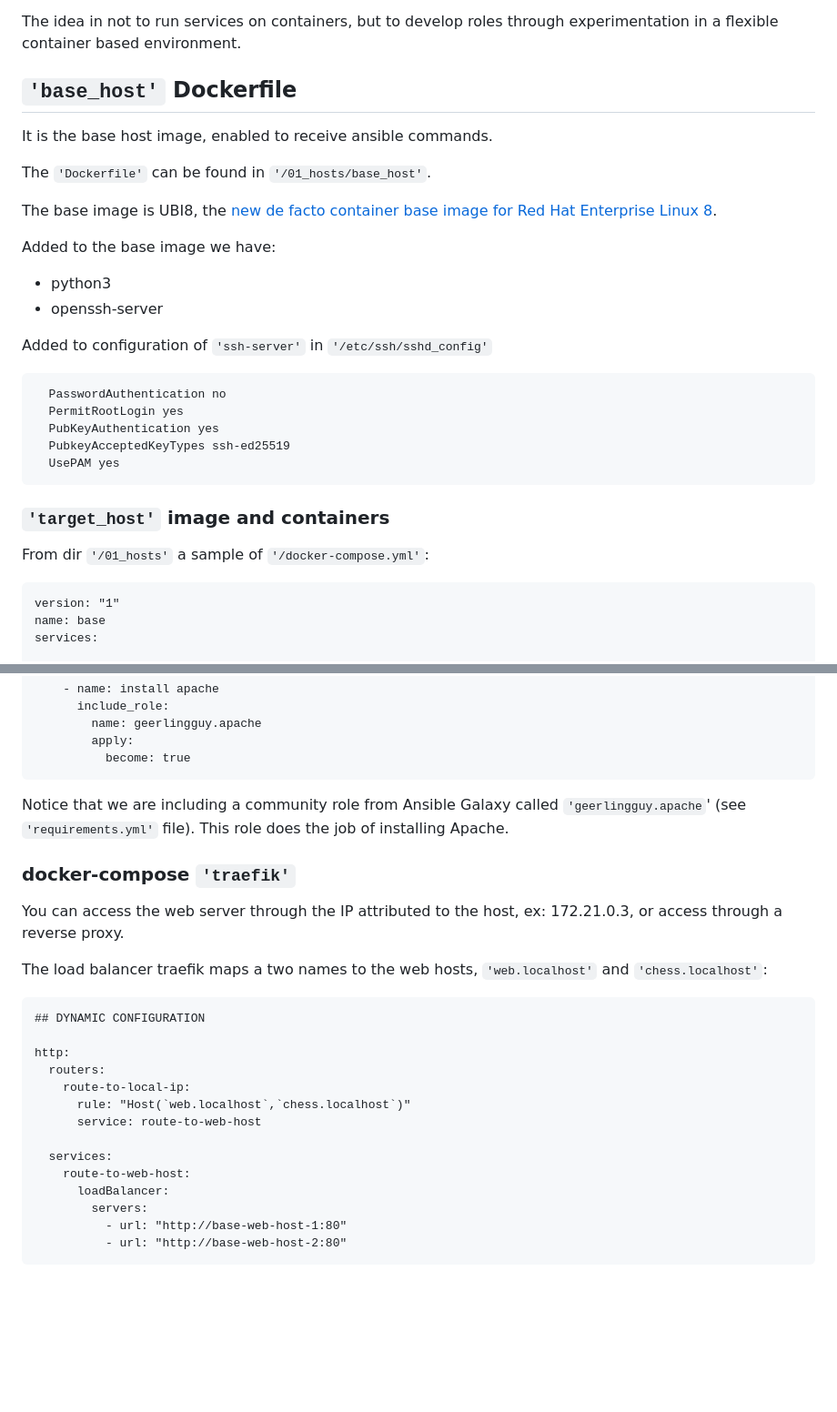
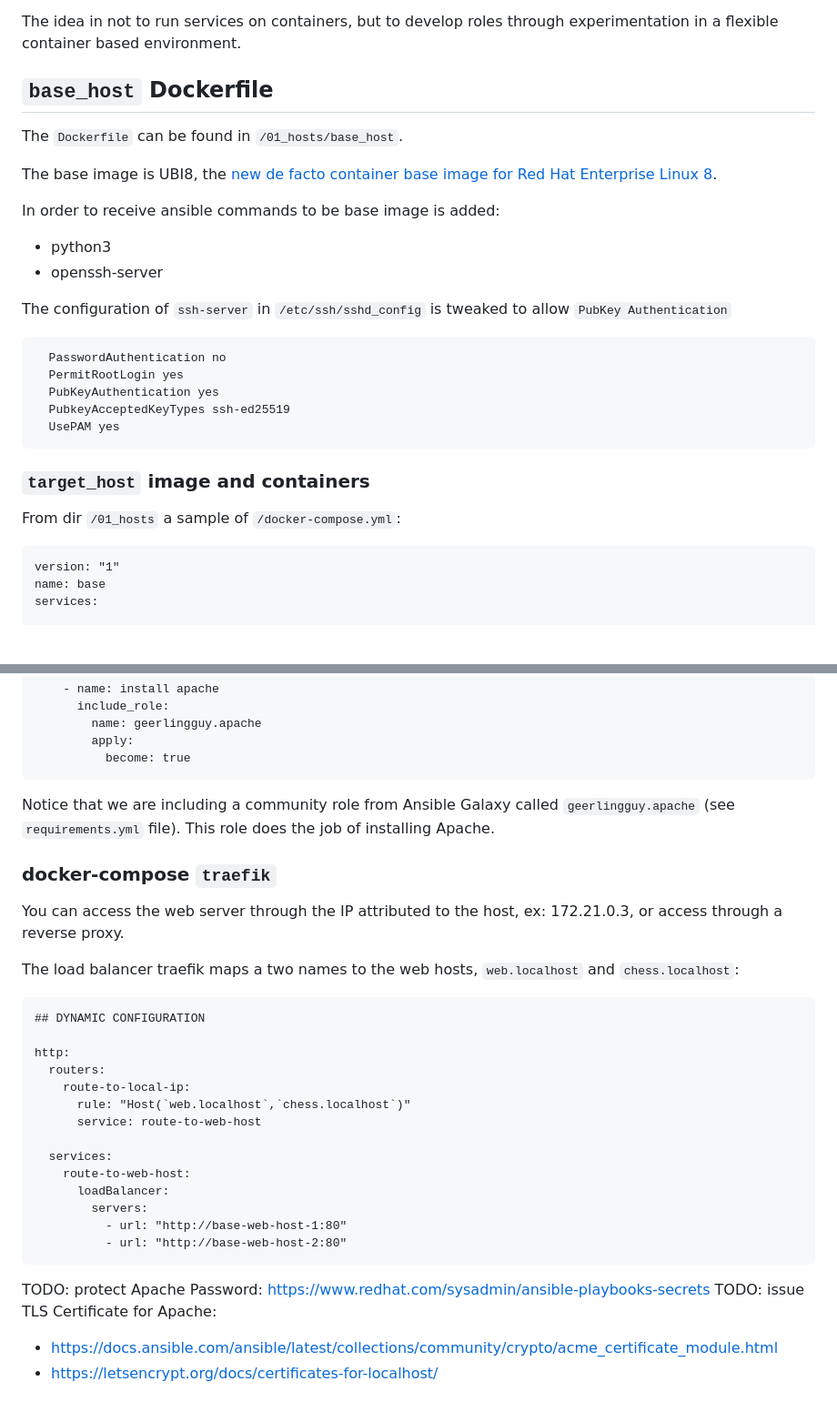
Before and after one commit to grisottom/ansible-docker-rh, a Markdown page: README.md, 2 parts joined by grey strips. Shown at 91% size. Drawn GitHub-style; blank space fills up the shorter version.

````diff
--- a/README.md
+++ b/README.md
@@ -98,19 +105,17 @@ To achieve this objective, we will need to
 
 The idea in not to run services on containers, but to develop roles through experimentation in a flexible container based environment.
 
-## ```'base_host'``` Dockerfile
+## ```base_host``` Dockerfile
 
-It is the base host image, enabled to receive ansible commands.
-
-The ```'Dockerfile'``` can be found in ```'/01_hosts/base_host'```.
+The ```Dockerfile``` can be found in ```/01_hosts/base_host```.
 
 The base image is UBI8, the [new de facto container base image for Red Hat Enterprise Linux 8](https://developers.redhat.com/articles/ubi-faq).
 
-Added to the base image we have:
+In order to receive ansible commands to be base image is added:
 - python3
 - openssh-server
 
-Added to configuration of ```'ssh-server'``` in ```'/etc/ssh/sshd_config'```
+The configuration of ```ssh-server``` in ```/etc/ssh/sshd_config``` is tweaked to allow ```PubKey Authentication```
 
 ```
   PasswordAuthentication no
@@ -120,9 +125,9 @@
   UsePAM yes
 ```
 
-### ```'target_host'``` image and containers
+### ```target_host``` image and containers
 
-From dir ```'/01_hosts'``` a sample of ```'/docker-compose.yml'```:
+From dir ```/01_hosts``` a sample of ```/docker-compose.yml```:
 
 ```
 version: "1"
@@ -267,14 +263,14 @@
           become: true
 ```
 
-Notice that we are including a community role from Ansible Galaxy called ```'geerlingguy.apache```' (see ```'requirements.yml'``` file). This role does the job of installing Apache.
+Notice that we are including a community role from Ansible Galaxy called ```geerlingguy.apache``` (see ```requirements.yml``` file). This role does the job of installing Apache.
 
 
-### docker-compose ```'traefik'```
+### docker-compose ```traefik```
 
 You can access the web server through the IP attributed to the host, ex: 172.21.0.3, or access through a reverse proxy.
 
-The load balancer traefik maps a two names to the web hosts, ```'web.localhost'``` and ```'chess.localhost'```:
+The load balancer traefik maps a two names to the web hosts, ```web.localhost``` and ```chess.localhost```:
 
 ```
 ## DYNAMIC CONFIGURATION
@@ -292,3 +288,8 @@ http:
           - url: "http://base-web-host-1:80"
           - url: "http://base-web-host-2:80"
 ```
+
+TODO: protect Apache Password: https://www.redhat.com/sysadmin/ansible-playbooks-secrets
+TODO: issue TLS Certificate for Apache:
+ - https://docs.ansible.com/ansible/latest/collections/community/crypto/acme_certificate_module.html
+ - https://letsencrypt.org/docs/certificates-for-localhost/
````
Also changed, not shown: other parts of README.md (+46 -48 lines).
